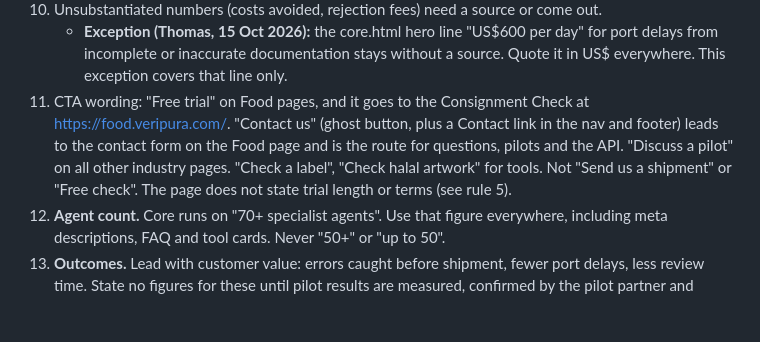
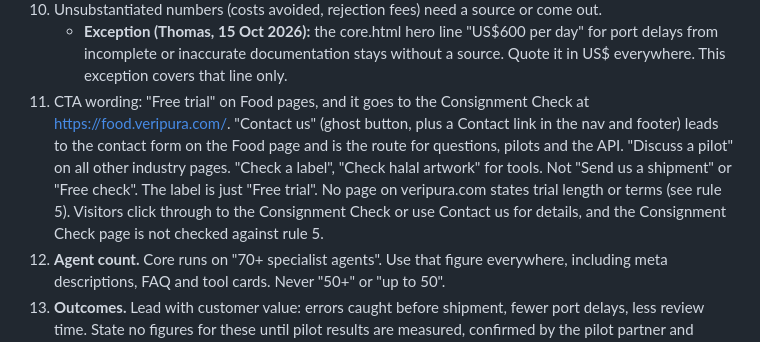
Before and after one commit to VeriPura-2/VPCoreSite, a Markdown page: STYLE_GUIDE.md, the part around the change. Rendered like a GitHub page; blank space fills up the shorter version.

Commit message:
Style guide: Free trial label only, details via the link or Contact us (#13)
Claude-Session: https://claude.ai/code/session_01DNK92TSdw1X2rNM2z3r7pw

Co-authored-by: Claude <noreply@anthropic.com>

```diff
--- a/STYLE_GUIDE.md
+++ b/STYLE_GUIDE.md
@@ -33,7 +33,7 @@ Use this for every industry solution page and every tool that lives under one (f
 9. Short sentences. Sentence case headings with a final period on section titles ("What we check."). Active voice. Concrete nouns (consignment, certificate, label, artwork).
 10. Unsubstantiated numbers (costs avoided, rejection fees) need a source or come out.
     - **Exception (Thomas, 15 Oct 2026):** the core.html hero line "US$600 per day" for port delays from incomplete or inaccurate documentation stays without a source. Quote it in US$ everywhere. This exception covers that line only.
-11. CTA wording: "Free trial" on Food pages, and it goes to the Consignment Check at https://food.veripura.com/. "Contact us" (ghost button, plus a Contact link in the nav and footer) leads to the contact form on the Food page and is the route for questions, pilots and the API. "Discuss a pilot" on all other industry pages. "Check a label", "Check halal artwork" for tools. Not "Send us a shipment" or "Free check". The page does not state trial length or terms (see rule 5).
+11. CTA wording: "Free trial" on Food pages, and it goes to the Consignment Check at https://food.veripura.com/. "Contact us" (ghost button, plus a Contact link in the nav and footer) leads to the contact form on the Food page and is the route for questions, pilots and the API. "Discuss a pilot" on all other industry pages. "Check a label", "Check halal artwork" for tools. Not "Send us a shipment" or "Free check". The label is just "Free trial". No page on veripura.com states trial length or terms (see rule 5). Visitors click through to the Consignment Check or use Contact us for details, and the Consignment Check page is not checked against rule 5.
 12. **Agent count.** Core runs on "70+ specialist agents". Use that figure everywhere, including meta descriptions, FAQ and tool cards. Never "50+" or "up to 50".
 13. **Outcomes.** Lead with customer value: errors caught before shipment, fewer port delays, less review time. State no figures for these until pilot results are measured, confirmed by the pilot partner and approved by Thomas (see rule 10).
 14. **Review.** Every Mismatch, Review and Not checked finding goes to a person. A check that could not run is listed as Not checked. "Configurable review rules and user permissions" is not described as available: the line reads "Get in touch to discuss what you need" and links to the contact form.
```
